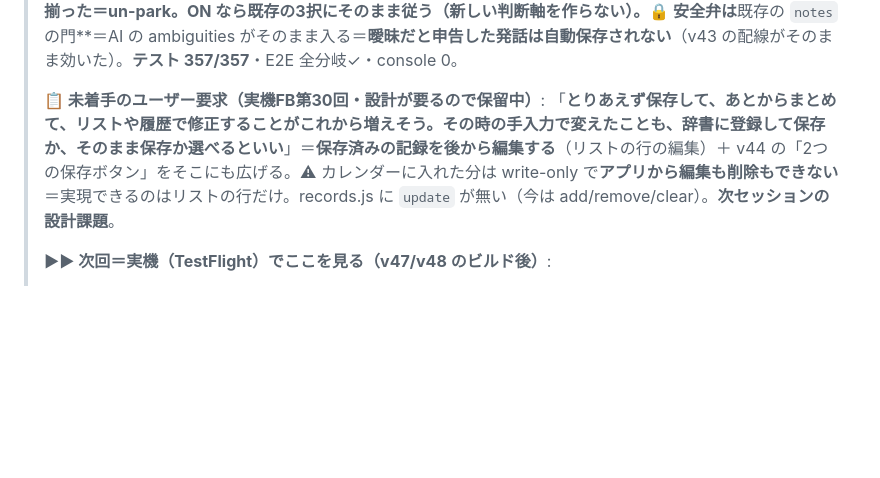
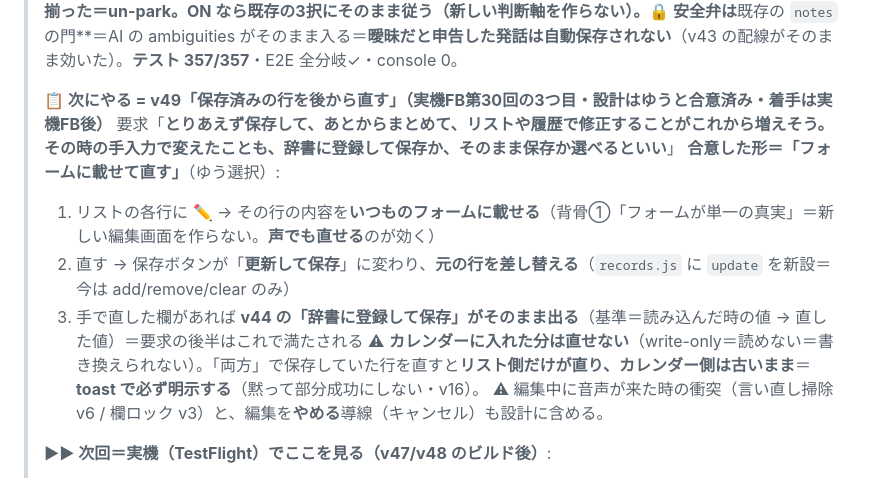
Before and after one commit to yutsutke/voice-calendar, a Markdown page: TODO.md, the part around the change. Rendered like a GitHub page; blank space fills up the shorter version.

Commit message:
docs: v49（保存済みの行を後から直す）の設計を合意内容で確定＝フォームに載せて直す
実機FB第30回の3つ目の要求。ゆうの選択＝「フォームに載せて直す」
（新しい編集画面を作らない・声でも直せる・v44 の辞書登録ボタンがそのまま効く）。
カレンダー側は write-only で直せない＝部分成功を toast で明示する制約も記載。
着手は v47/v48 の実機FB後。

```diff
--- a/TODO.md
+++ b/TODO.md
@@ -166,7 +166,14 @@
 >
 > **🔧 v48（同日）＝設定ラベルの縦積みを修正＋AI 解釈の自動保存**: ①縦積みの原因は `flex: 1`（basis 0）でラベルに幅の主張が無く、長い選択肢の select が幅を総取り→**日本語は語境界が無いので1文字ずつ折り返した**。ラベルに `min-width: 55%` ＋ `.set-head` を `flex-wrap: wrap`（入り切らない control は次行へ）。他の設定行が無変化なことを実測で確認。②**`autoSaveAI`（既定オフ）**＝ v42 で塞いだ時に「**精度を実機で見てから再検討**」と条件を書き残していた → 実機FB第25回「あいまいなものを確定させてないのはいい」で条件が揃った＝un-park。ON なら既存の3択にそのまま従う（新しい判断軸を作らない）。🔒 安全弁は**既存の `notes` の門**＝AI の ambiguities がそのまま入る＝**曖昧だと申告した発話は自動保存されない**（v43 の配線がそのまま効いた）。**テスト 357/357**・E2E 全分岐✓・console 0。
 >
-> **📋 未着手のユーザー要求（実機FB第30回・設計が要るので保留中）**: 「**とりあえず保存して、あとからまとめて、リストや履歴で修正することがこれから増えそう。その時の手入力で変えたことも、辞書に登録して保存か、そのまま保存か選べるといい**」＝**保存済みの記録を後から編集する**（リストの行の編集）＋ v44 の「2つの保存ボタン」をそこにも広げる。⚠ カレンダーに入れた分は write-only で**アプリから編集も削除もできない**＝実現できるのはリストの行だけ。records.js に `update` が無い（今は add/remove/clear）。**次セッションの設計課題**。
+> **📋 次にやる = v49「保存済みの行を後から直す」（実機FB第30回の3つ目・設計はゆうと合意済み・着手は実機FB後）**
+> 要求「**とりあえず保存して、あとからまとめて、リストや履歴で修正することがこれから増えそう。その時の手入力で変えたことも、辞書に登録して保存か、そのまま保存か選べるといい**」
+> **合意した形＝「フォームに載せて直す」**（ゆう選択）:
+> 1. リストの各行に **✏️** → その行の内容を**いつものフォームに載せる**（背骨①「フォームが単一の真実」＝新しい編集画面を作らない。**声でも直せる**のが効く）
+> 2. 直す → 保存ボタンが「**更新して保存**」に変わり、**元の行を差し替える**（`records.js` に `update` を新設＝今は add/remove/clear のみ）
+> 3. 手で直した欄があれば **v44 の「辞書に登録して保存」がそのまま出る**（基準＝読み込んだ時の値 → 直した値）＝要求の後半はこれで満たされる
+> ⚠ **カレンダーに入れた分は直せない**（write-only＝読めない＝書き換えられない）。「両方」で保存していた行を直すと**リスト側だけが直り、カレンダー側は古いまま**＝ **toast で必ず明示する**（黙って部分成功にしない・v16）。
+> ⚠ 編集中に音声が来た時の衝突（言い直し掃除 v6 / 欄ロック v3）と、編集を**やめる**導線（キャンセル）も設計に含める。
 >
 > **▶▶ 次回＝実機（TestFlight）でここを見る（v47/v48 のビルド後）**:
 > - 🆕 **自動保存「いつでも」の手触り**（v47）＝「新宿駅に着いた」だけで入るか。⚠ **環境音・独り言で誤爆しないか**（v24 の自動録音と重なる場面が本番）。誤爆が出たら次の手＝「自動保存した直後に取り消す」導線（カレンダーからの削除が write-only で可能かは native 検証が要る）。
```
